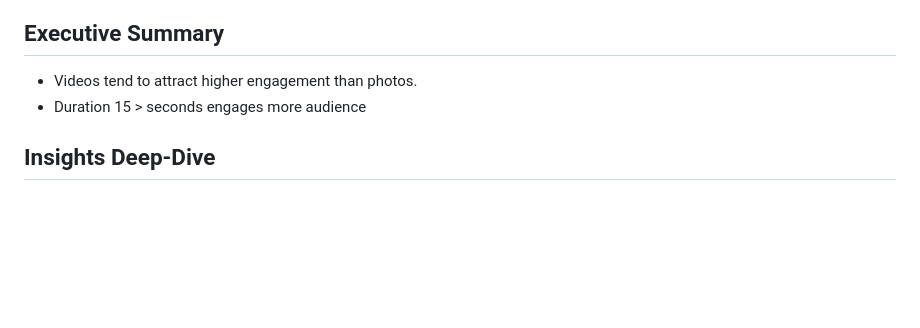
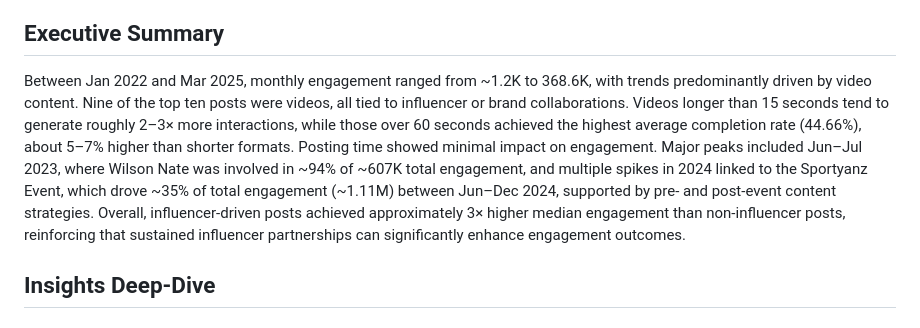
Before and after one commit to andrewanggoh/instagram-account-engagement-analysis, a Markdown page: README.md, the part around the change. Rendered like a GitHub page; blank space fills up the shorter version.

```diff
--- a/README.md
+++ b/README.md
@@ -42,8 +42,7 @@ The analysis is based on public Instagram content data from the AO Snack account
 
 ## Executive Summary
 
-- Videos tend to attract higher engagement than photos.
-- Duration 15 > seconds engages more audience
+Between Jan 2022 and Mar 2025, monthly engagement ranged from ~1.2K to 368.6K, with trends predominantly driven by video content. Nine of the top ten posts were videos, all tied to influencer or brand collaborations. Videos longer than 15 seconds tend to generate roughly 2–3× more interactions, while those over 60 seconds achieved the highest average completion rate (44.66%), about 5–7% higher than shorter formats. Posting time showed minimal impact on engagement. Major peaks included Jun–Jul 2023, where Wilson Nate was involved in ~94% of ~607K total engagement, and multiple spikes in 2024 linked to the Sportyanz Event, which drove ~35% of total engagement (~1.11M) between Jun–Dec 2024, supported by pre- and post-event content strategies. Overall, influencer-driven posts achieved approximately 3× higher median engagement than non-influencer posts, reinforcing that sustained influencer partnerships can significantly enhance engagement outcomes.
 
 ## Insights Deep-Dive
 
```
